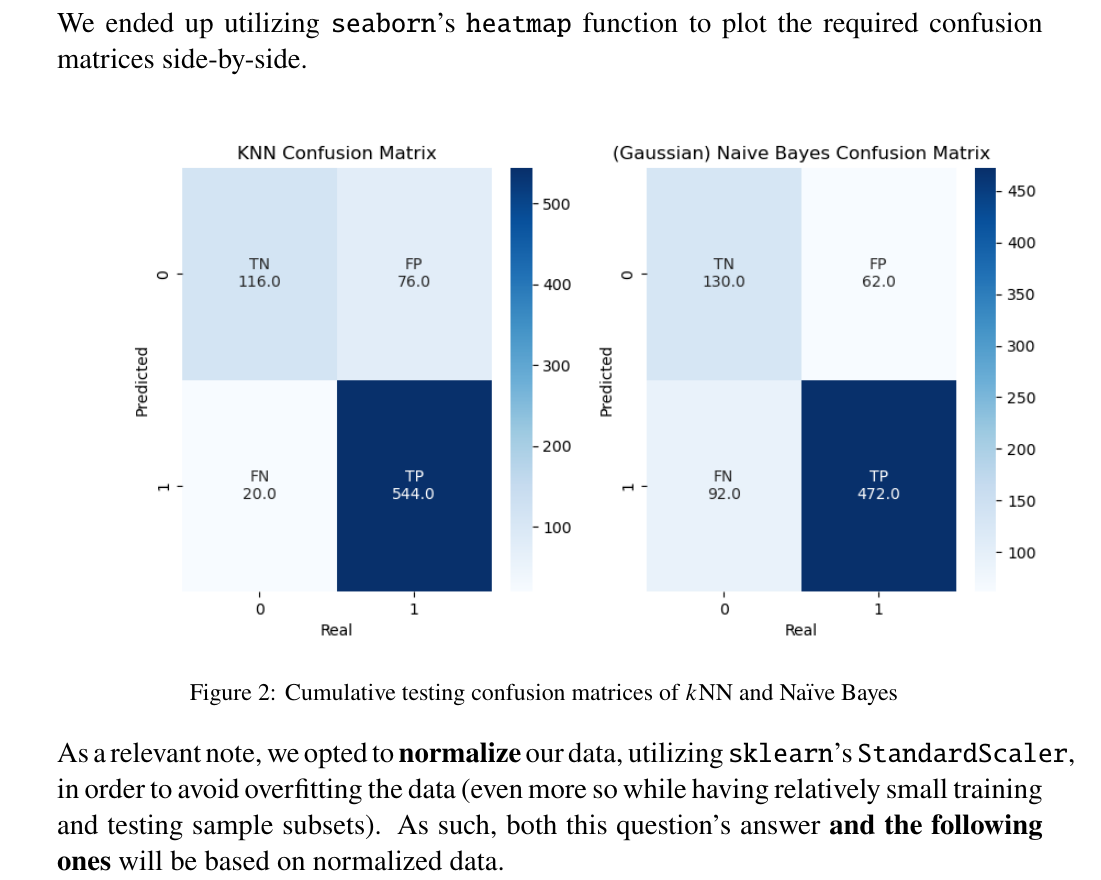
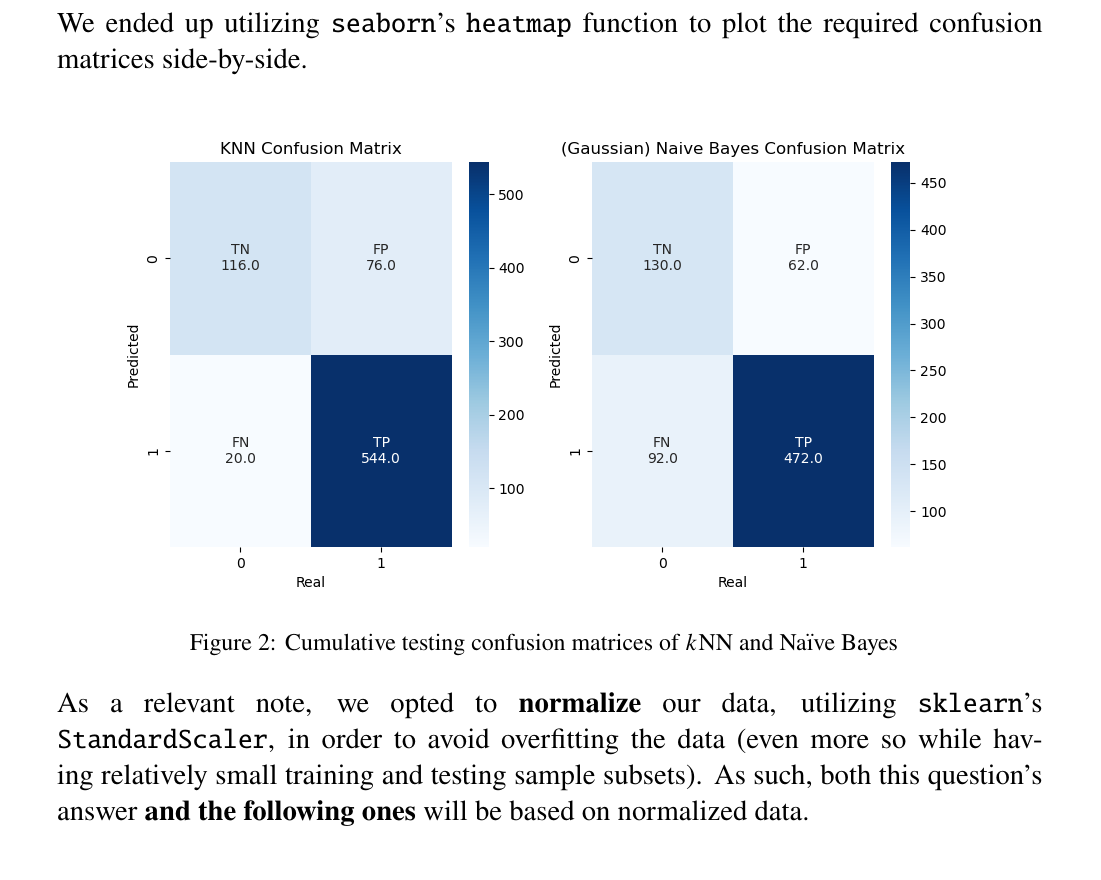
Before and after one commit to interro-potato/ml-homeworks, a LaTeX problem sheet (hw2/docs/homework.tex): part of page 9 of 12, cut so that both start at the same text. Compiled offline with pdfLaTeX.

Commit message:
fix overfull hbox warnings

```diff
--- a/hw2/docs/homework.tex
+++ b/hw2/docs/homework.tex
@@ -517,15 +517,17 @@
 
         \begin{figure}[h]
           \centering
-          \includegraphics[width=1.1\textwidth]{../assets/hw2-2.1.png}
+          \includegraphics[width=\textwidth]{../assets/hw2-2.1.png}
           \caption{Cumulative testing confusion matrices of $k$NN and Naïve Bayes}
           \label{fig:fig1}
         \end{figure}
 
+        \begin{sloppypar}
         As a relevant note, we opted to \textbf{normalize} our data, utilizing \texttt{sklearn}'s
         \texttt{StandardScaler}, in order to avoid overfitting the data (even more so while
         having relatively small training and testing sample subsets). As such, both this
         question's answer \textbf{and the following ones} will be based on normalized data.
+        \end{sloppypar}
 
         \pagebreak
 
```
Also changed, not shown: hw2/docs/homework.pdf.
